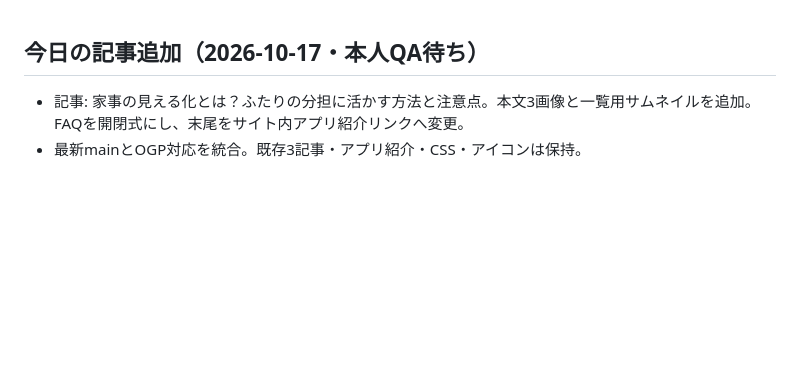
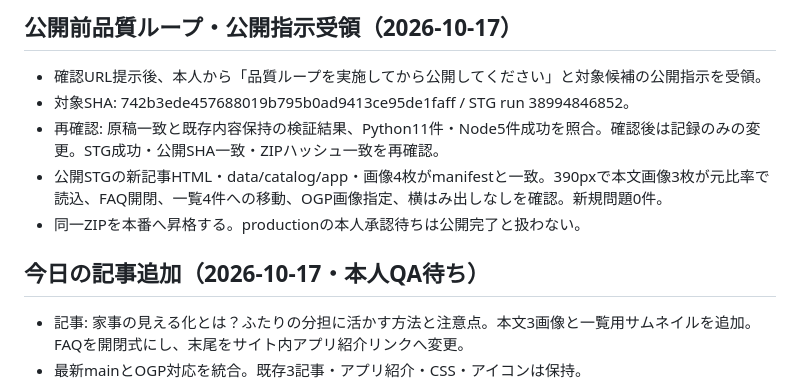
Before and after one commit to ing08/developing, a Markdown page: docs/staging.md, the part around the change. Rendered like a GitHub page; blank space fills up the shorter version.

Commit message:
docs: 公開前品質確認と公開指示を記録

```diff
--- a/docs/staging.md
+++ b/docs/staging.md
@@ -1,3 +1,10 @@
+## 公開前品質ループ・公開指示受領（2026-10-17）
+
+- 確認URL提示後、本人から「品質ループを実施してから公開してください」と対象候補の公開指示を受領。
+- 対象SHA: 742b3ede457688019b795b0ad9413ce95de1faff / STG run 38994846852。
+- 再確認: 原稿一致と既存内容保持の検証結果、Python11件・Node5件成功を照合。確認後は記録のみの変更。STG成功・公開SHA一致・ZIPハッシュ一致を再確認。
+- 公開STGの新記事HTML・data/catalog/app・画像4枚がmanifestと一致。390pxで本文画像3枚が元比率で読込、FAQ開閉、一覧4件への移動、OGP画像指定、横はみ出しなしを確認。新規問題0件。
+- 同一ZIPを本番へ昇格する。productionの本人承認待ちは公開完了と扱わない。
 ## 今日の記事追加（2026-10-17・本人QA待ち）
 
 - 記事: 家事の見える化とは？ふたりの分担に活かす方法と注意点。本文3画像と一覧用サムネイルを追加。FAQを開閉式にし、末尾をサイト内アプリ紹介リンクへ変更。
```
